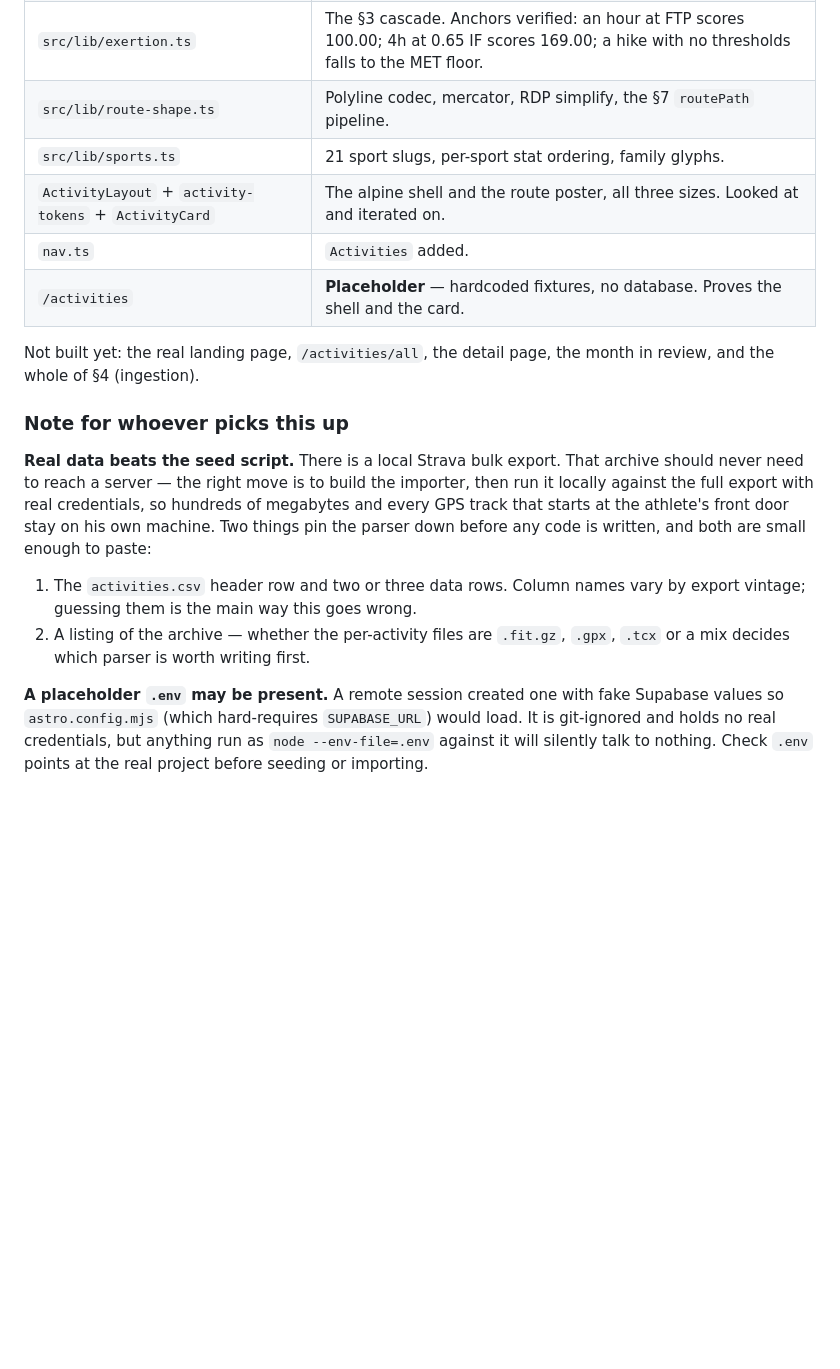
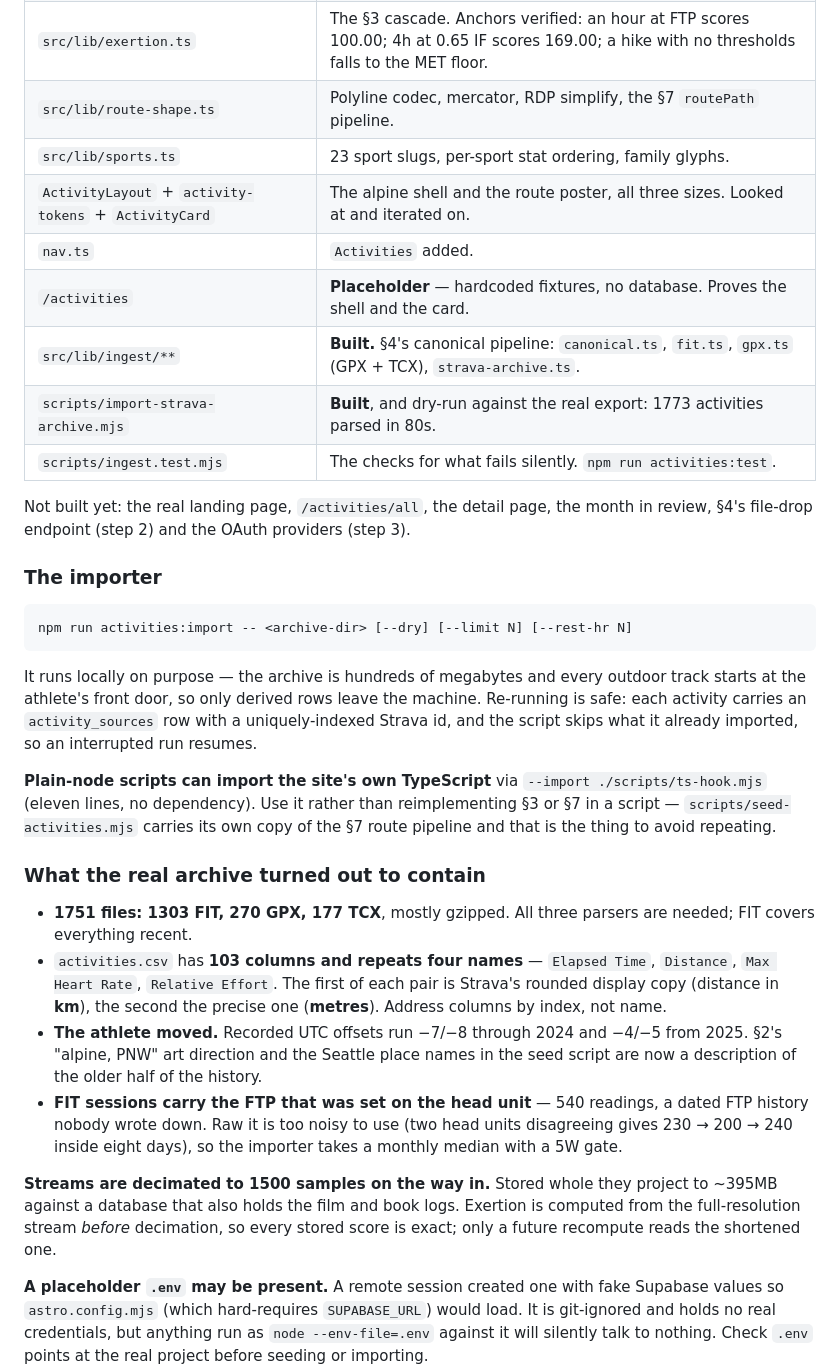
Before and after one commit to jqiao2/personal-site, a Markdown page: ACTIVITIES.md, the part around the change. GitHub-like rendering; blank space fills up the shorter version.

Commit message:
Activities: bring the handoff note up to date
The importer exists now, and the real archive answered the two questions the
note was waiting on — the file mix and the csv's repeated column names. Also
records the two things the export revealed that the contract assumed
otherwise: the athlete moved east, and the streams need decimating to fit.

Co-Authored-By: Claude Opus 5 <noreply@anthropic.com>

````diff
--- a/ACTIVITIES.md
+++ b/ACTIVITIES.md
@@ -10,27 +10,56 @@ Built so far, on `claude/strava-activities-feature-26rgcy` (PR #115):
 | `src/lib/activities.ts` | Query layer over the schema. Untested against real rows. |
 | `src/lib/exertion.ts` | The §3 cascade. Anchors verified: an hour at FTP scores 100.00; 4h at 0.65 IF scores 169.00; a hike with no thresholds falls to the MET floor. |
 | `src/lib/route-shape.ts` | Polyline codec, mercator, RDP simplify, the §7 `routePath` pipeline. |
-| `src/lib/sports.ts` | 21 sport slugs, per-sport stat ordering, family glyphs. |
+| `src/lib/sports.ts` | 23 sport slugs, per-sport stat ordering, family glyphs. |
 | `ActivityLayout` + `activity-tokens` + `ActivityCard` | The alpine shell and the route poster, all three sizes. Looked at and iterated on. |
 | `nav.ts` | `Activities` added. |
 | `/activities` | **Placeholder** — hardcoded fixtures, no database. Proves the shell and the card. |
+| `src/lib/ingest/**` | **Built.** §4's canonical pipeline: `canonical.ts`, `fit.ts`, `gpx.ts` (GPX + TCX), `strava-archive.ts`. |
+| `scripts/import-strava-archive.mjs` | **Built**, and dry-run against the real export: 1773 activities parsed in 80s. |
+| `scripts/ingest.test.mjs` | The checks for what fails silently. `npm run activities:test`. |
 
 Not built yet: the real landing page, `/activities/all`, the detail page, the
-month in review, and the whole of §4 (ingestion).
+month in review, §4's file-drop endpoint (step 2) and the OAuth providers
+(step 3).
 
-### Note for whoever picks this up
+### The importer
 
-**Real data beats the seed script.** There is a local Strava bulk export. That
-archive should never need to reach a server — the right move is to build the
-importer, then run it locally against the full export with real credentials, so
-hundreds of megabytes and every GPS track that starts at the athlete's front
-door stay on his own machine. Two things pin the parser down before any code is
-written, and both are small enough to paste:
+```
+npm run activities:import -- <archive-dir> [--dry] [--limit N] [--rest-hr N]
+```
 
-1. The `activities.csv` header row and two or three data rows. Column names vary
-   by export vintage; guessing them is the main way this goes wrong.
-2. A listing of the archive — whether the per-activity files are `.fit.gz`,
-   `.gpx`, `.tcx` or a mix decides which parser is worth writing first.
+It runs locally on purpose — the archive is hundreds of megabytes and every
+outdoor track starts at the athlete's front door, so only derived rows leave
+the machine. Re-running is safe: each activity carries an `activity_sources`
+row with a uniquely-indexed Strava id, and the script skips what it already
+imported, so an interrupted run resumes.
+
+**Plain-node scripts can import the site's own TypeScript** via
+`--import ./scripts/ts-hook.mjs` (eleven lines, no dependency). Use it rather
+than reimplementing §3 or §7 in a script — `scripts/seed-activities.mjs`
+carries its own copy of the §7 route pipeline and that is the thing to avoid
+repeating.
+
+### What the real archive turned out to contain
+
+- **1751 files: 1303 FIT, 270 GPX, 177 TCX**, mostly gzipped. All three
+  parsers are needed; FIT covers everything recent.
+- `activities.csv` has **103 columns and repeats four names** — `Elapsed
+  Time`, `Distance`, `Max Heart Rate`, `Relative Effort`. The first of each
+  pair is Strava's rounded display copy (distance in **km**), the second the
+  precise one (**metres**). Address columns by index, not name.
+- **The athlete moved.** Recorded UTC offsets run −7/−8 through 2024 and −4/−5
+  from 2025. §2's "alpine, PNW" art direction and the Seattle place names in
+  the seed script are now a description of the older half of the history.
+- **FIT sessions carry the FTP that was set on the head unit** — 540 readings,
+  a dated FTP history nobody wrote down. Raw it is too noisy to use (two head
+  units disagreeing gives 230 → 200 → 240 inside eight days), so the importer
+  takes a monthly median with a 5W gate.
+
+**Streams are decimated to 1500 samples on the way in.** Stored whole they
+project to ~395MB against a database that also holds the film and book logs.
+Exertion is computed from the full-resolution stream *before* decimation, so
+every stored score is exact; only a future recompute reads the shortened one.
 
 **A placeholder `.env` may be present.** A remote session created one with fake
 Supabase values so `astro.config.mjs` (which hard-requires `SUPABASE_URL`) would
````
